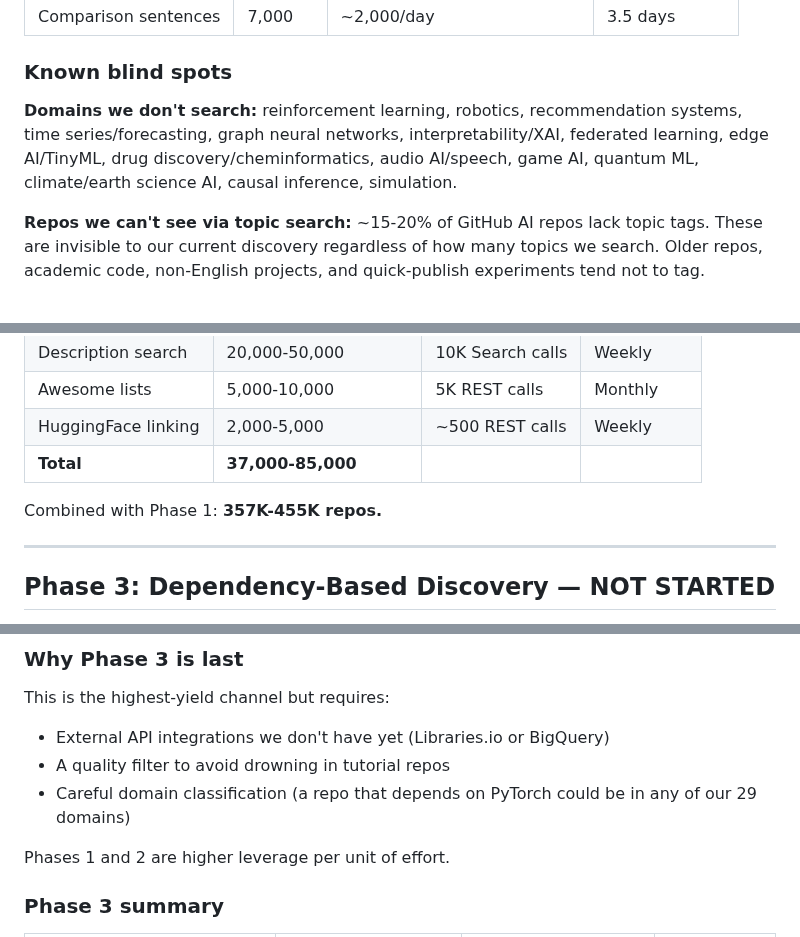
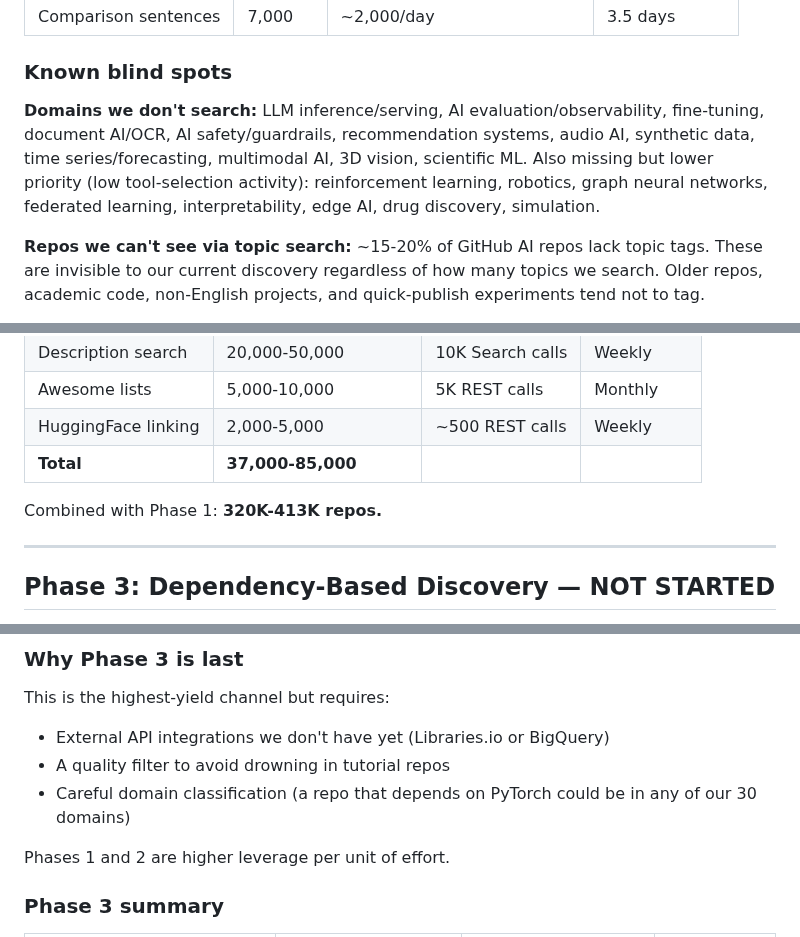
Before and after one commit to grahamrowe82/pt-edge, a Markdown page: docs/strategy/discovery-expansion.md, 3 parts joined by grey strips. Drawn GitHub-style.

```diff
--- a/docs/strategy/discovery-expansion.md
+++ b/docs/strategy/discovery-expansion.md
@@ -56,7 +56,7 @@ This is a resource allocation failure, not a technical limitation.
 
 ### Known blind spots
 
-**Domains we don't search:** reinforcement learning, robotics, recommendation systems, time series/forecasting, graph neural networks, interpretability/XAI, federated learning, edge AI/TinyML, drug discovery/cheminformatics, audio AI/speech, game AI, quantum ML, climate/earth science AI, causal inference, simulation.
+**Domains we don't search:** LLM inference/serving, AI evaluation/observability, fine-tuning, document AI/OCR, AI safety/guardrails, recommendation systems, audio AI, synthetic data, time series/forecasting, multimodal AI, 3D vision, scientific ML. Also missing but lower priority (low tool-selection activity): reinforcement learning, robotics, graph neural networks, federated learning, interpretability, edge AI, drug discovery, simulation.
 
 **Repos we can't see via topic search:** ~15-20% of GitHub AI repos lack topic tags. These are invisible to our current discovery regardless of how many topics we search. Older repos, academic code, non-English projects, and quick-publish experiments tend not to tag.
 
@@ -217,7 +241,7 @@ We already track HuggingFace models and datasets. Many have `source` or `github`
 | HuggingFace linking | 2,000-5,000 | ~500 REST calls | Weekly |
 | **Total** | **37,000-85,000** | | |
 
-Combined with Phase 1: **357K-455K repos.**
+Combined with Phase 1: **320K-413K repos.**
 
 ---
 
@@ -263,7 +287,7 @@ Repo resolution: ~50,000-100,000 GitHub REST calls over several days (well withi
 This is the highest-yield channel but requires:
 - External API integrations we don't have yet (Libraries.io or BigQuery)
 - A quality filter to avoid drowning in tutorial repos
-- Careful domain classification (a repo that depends on PyTorch could be in any of our 29 domains)
+- Careful domain classification (a repo that depends on PyTorch could be in any of our 30 domains)
 
 Phases 1 and 2 are higher leverage per unit of effort.
 
```
Also changed, not shown: other parts of docs/strategy/discovery-expansion.md (+49 -25 lines), docs/strategy/discovery-expansion-implementation.md (+6 -6 lines), scratch/revised-domain-expansion.md (added, +86 -0 lines).
